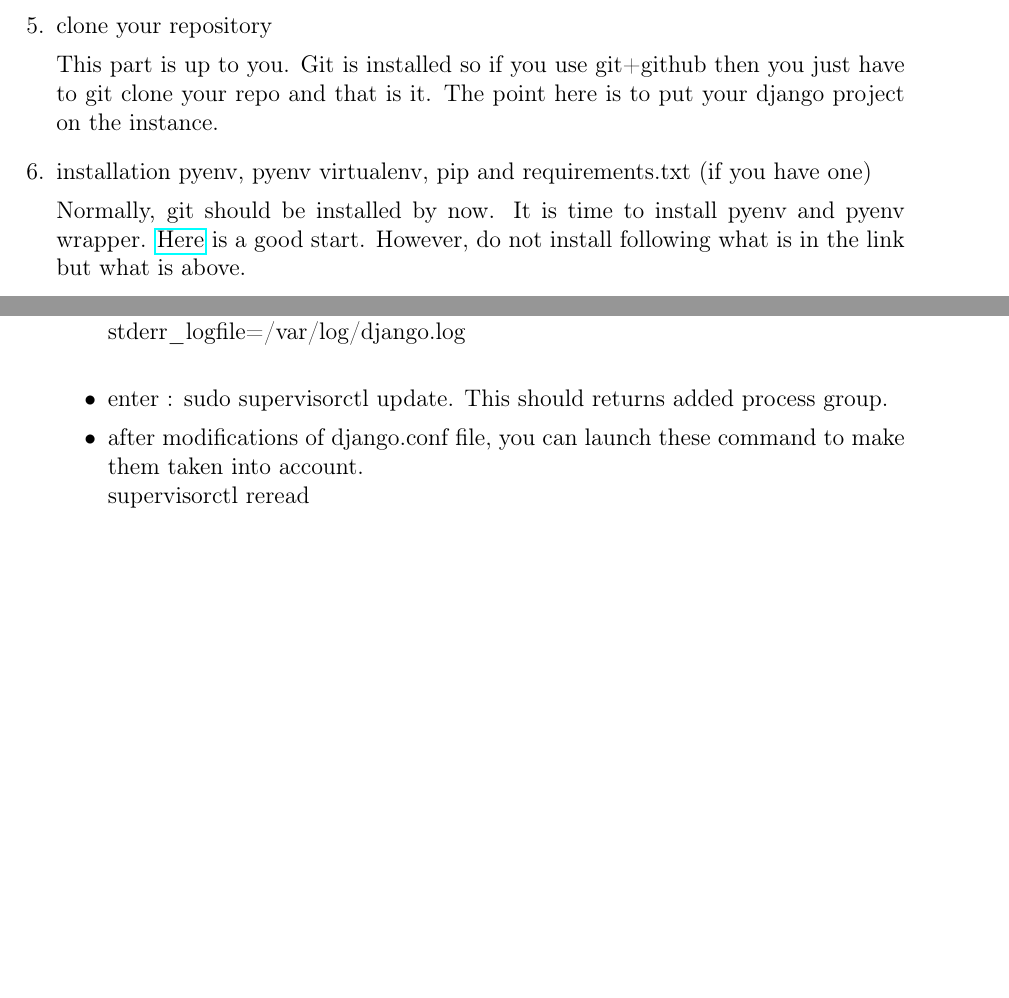
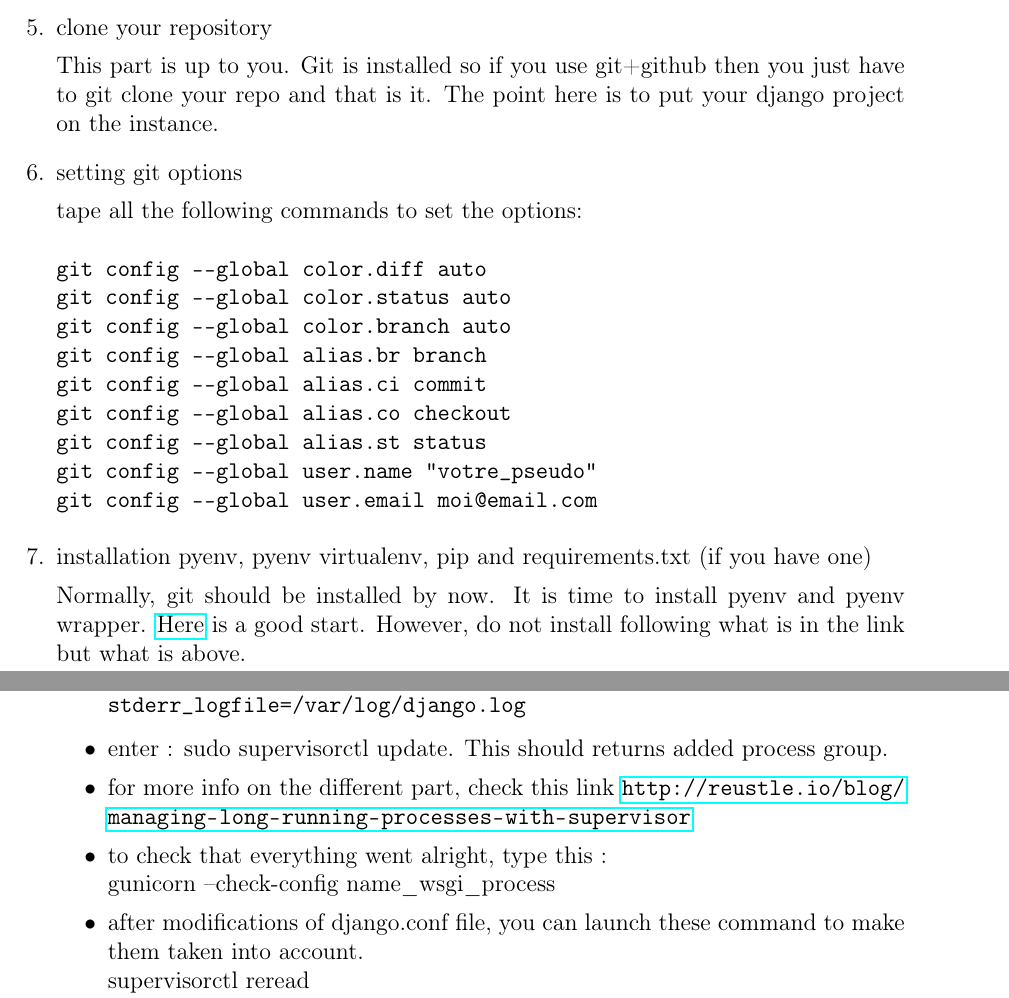
Before and after one commit to morkav/AWS_installation_guide, a LaTeX document (install_AWS.tex): two parts of pages 2 and 3 of 4, joined at a grey line, cut so that both start at the same text, the shorter picture padded with empty space. Compiled offline with pdfLaTeX; the source files are stored in an older character set and shown here as Unicode.

Commit message:
Last modification, adding the git configuration

```diff
--- a/install_AWS.tex
+++ b/install_AWS.tex
@@ -95,6 +95,21 @@ simply run the following commands (for debian/ubuntu instance):
 
 This part is up to you. Git is installed so if you use git+github then you just have to git clone your repo and that is it. The point here is to put your django project on the instance.
 
+\item setting git options
+
+tape all the following commands to set the options:
+\begin{verbatim}
+git config --global color.diff auto
+git config --global color.status auto
+git config --global color.branch auto
+git config --global alias.br branch
+git config --global alias.ci commit
+git config --global alias.co checkout
+git config --global alias.st status
+git config --global user.name "votre_pseudo"
+git config --global user.email moi@email.com
+\end{verbatim}
+
 \item installation pyenv, pyenv virtualenv, pip and requirements.txt (if you have one)
 
 Normally, git should be installed by now. It is time to install pyenv and pyenv wrapper. \href{http://fgimian.github.io/blog/2014/04/20/better-python-version-and-environment-management-with-pyenv/}{Here} is a good start. However, do not install following what is in the link but what is above.
@@ -125,6 +131,19 @@ autorestart=True\\
-stdout\_logfile=/var/log/django.log\\
-stderr\_logfile=/var/log/django.log\\
+\begin{verbatim}
+[program:name_wsgi_process]
+command=/home/ubuntu/.pyenv/versions/name_project_env/bin/gunicorn
+    name_project.wsgi:application -b 127.0.0.1:8005 -w 4 -t 30
+environment=LANG="en_US.UTF-8"
+directory=/home/ubuntu/name_project/name_project/
+user=name_of_user (ubuntu in general)
+autostart=True
+autorestart=True
+stdout_logfile=/var/log/django.log
+stderr_logfile=/var/log/django.log
+\end{verbatim}
 \item enter : sudo supervisorctl update. This should returns added process group.
+\item for more info on the different part, check this link \url{http://reustle.io/blog/managing-long-running-processes-with-supervisor}
+\item to check that everything went alright, type this : \\
+gunicorn --check-config name\_wsgi\_process
 \item after modifications of django.conf file, you can launch these command to make them taken into account.\\
 supervisorctl reread\\
 supervisorctl reload\\
```
Also changed, not shown: install_AWS.pdf, install_AWS.tex (39 more changed lines).
